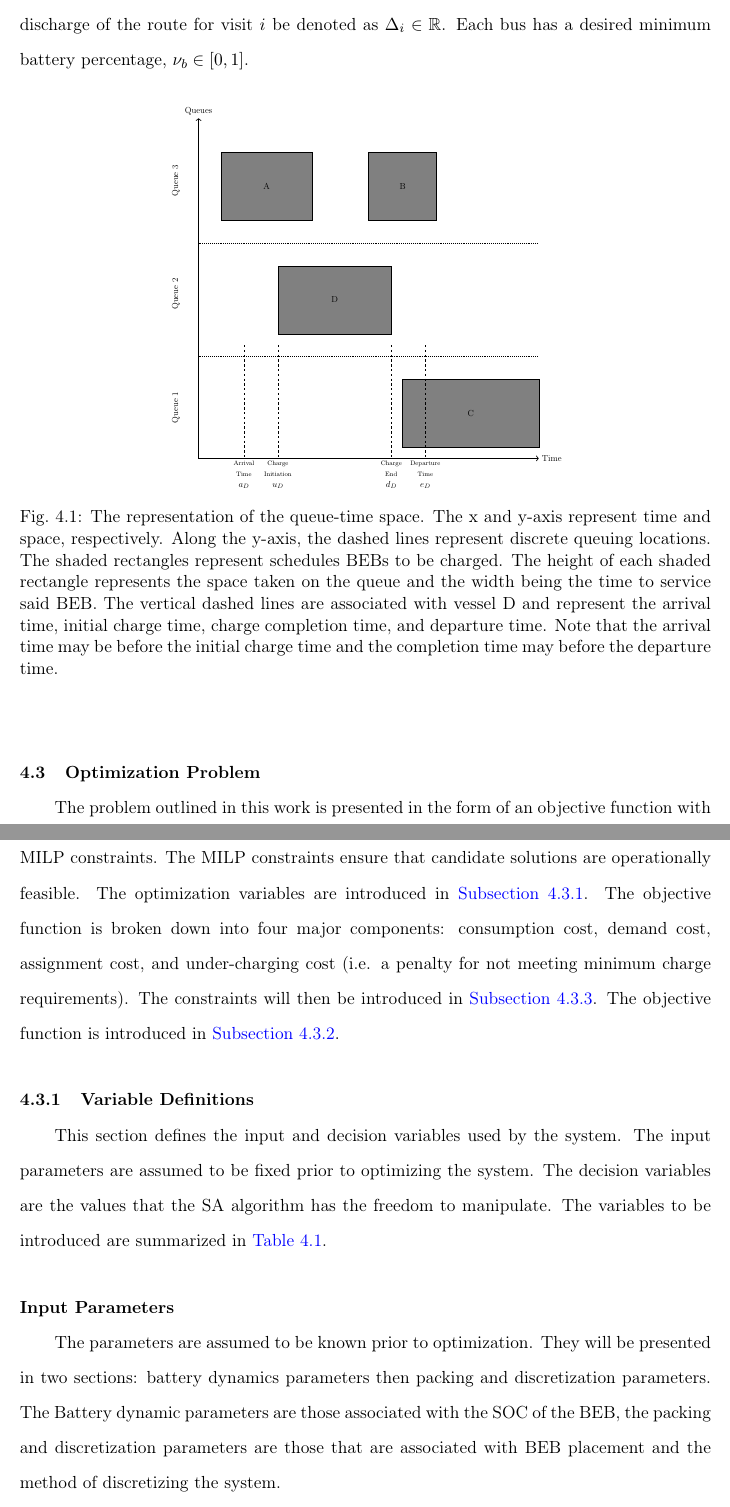
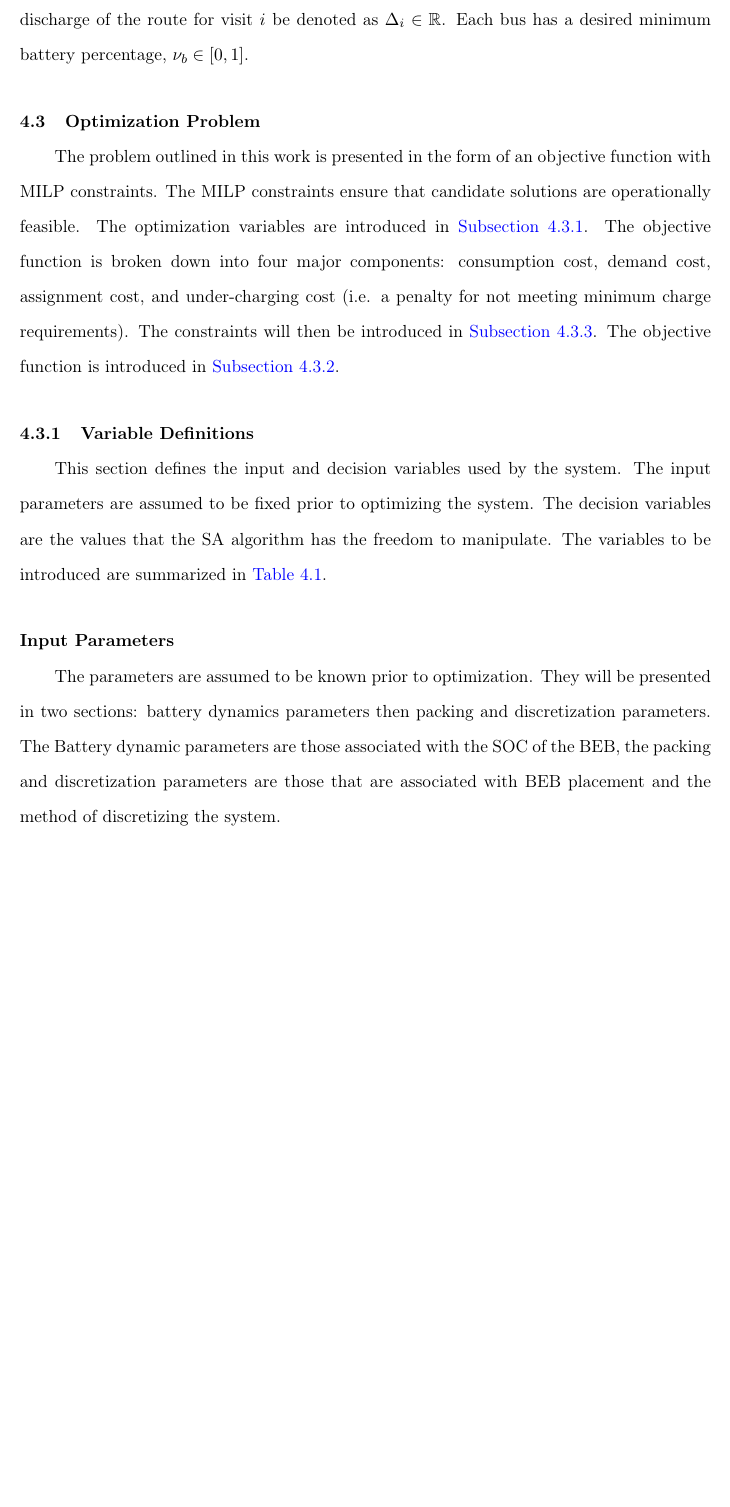
Before and after one commit to alexb7711/master-thesis, a LaTeX thesis (main.tex): two parts of pages 46 and 48 of 95 before the commit and part of page 44 of 93 after it, the two joined at a grey line, cut so that both start at the same text, the shorter picture padded with empty space. Compiled offline with pdfLaTeX.

Commit message:
Missed a figure

```diff
--- a/main.tex
+++ b/main.tex
@@ -1210,54 +1185,6 @@ Each BEB arrival, except for the last arrival for each BEB, has a paired ``route
 visit. This route, as one would expect, causes the BEB to discharge by some certain amount. Each bus is assumed to have
 a fixed discharge. Let the discharge of the route for visit \(i\) be denoted as \(\Delta_i \in \mathbb{R}\). Each bus has a desired minimum
 battery percentage, \(\nu_b \in [0, 1]\).
-
-\begin{figure}[ht!]
-  \centering
-  \scalebox{0.5}{
-  \centerline{
-    \begin{tikzpicture}
-      % Variables
-      \def \arrx   {2.0}
-      \def \initx  {3.5}
-      \def \endx   {8.5}
-      \def \depx   {10.0}
-      \def \yshift {5}
-
-      % Axis
-      \draw [thick,<->] (0,15) node[above]{Queues} -- (0,0) -- (15,0) node[right]{Time};
-
-      % Rectangles
-      \node[rectangle, draw, fill=gray, minimum width=4cm, minimum height = 3cm] at (3,12) {A};
-      \node[rectangle, draw, fill=gray, minimum width=3cm, minimum height = 3cm] at (9,12) {B};
-      \node[rectangle, draw, fill=gray, minimum width=5cm, minimum height = 3cm] at (6,7) {D};
-      \node[rectangle, draw, fill=gray, minimum width=6cm, minimum height = 3cm] at (12,2) {C};
-
-      % X-axis labels
-      \node [below,align=center] at (\arrx,0) {\scriptsize Arrival     \\ \scriptsize Time \\ $a_D$};
-      \node [below, align=center] at (\initx,0) {\scriptsize Charge    \\ \scriptsize Initiation  \\ $u_D$};
-      \node [below, align=center] at (\endx,0) {\scriptsize Charge     \\ \scriptsize End \\ $d_D$};
-      \node [below, align=center] at (\depx,0) {\scriptsize Departure  \\ \scriptsize Time \\ $e_D$};
-
-      % Y-axis labels
-      \node[rotate=90] at (-1, 2.25) {Queue 1};
-      \node[rotate=90] at (-1, 7.25) {Queue 2};
-      \node[rotate=90] at (-1, 12.25) {Queue 3};
-
-      % Vertical lines
-      \draw[dashed] (\arrx,\yshift)--(\arrx,0);
-      \draw[dashed] (\initx,\yshift)--(\initx,0);
-      \draw[dashed] (\endx,\yshift)--(\endx,0);
-      \draw[dashed] (\depx,\yshift)--(\depx,0);
-
-      % Horizontal lines
-      \draw[dotted] (0, 4.5) -- (15, 4.5);
-      \draw[dotted] (0, 9.5) -- (15, 9.5);
-
-    \end{tikzpicture}
-  }}
-  \caption{The representation of the queue-time space. The x and y-axis represent time and space, respectively. Along the y-axis, the dashed lines represent discrete queuing locations. The shaded rectangles represent schedules BEBs to be charged. The height of each shaded rectangle represents the space taken on the queue and the width being the time to service said BEB. The vertical dashed lines are associated with vessel D and represent the arrival time, initial charge time, charge completion time, and departure time. Note that the arrival time may be before the initial charge time and the completion time may before the departure time.}
-  \label{fig:spacial-and-temporal-constr}
-\end{figure}
 
 \section{Optimization Problem}
 \label{sec:optimization-problem}
```
Also changed, not shown: main.tex (35 more changed lines), 1 other file.
